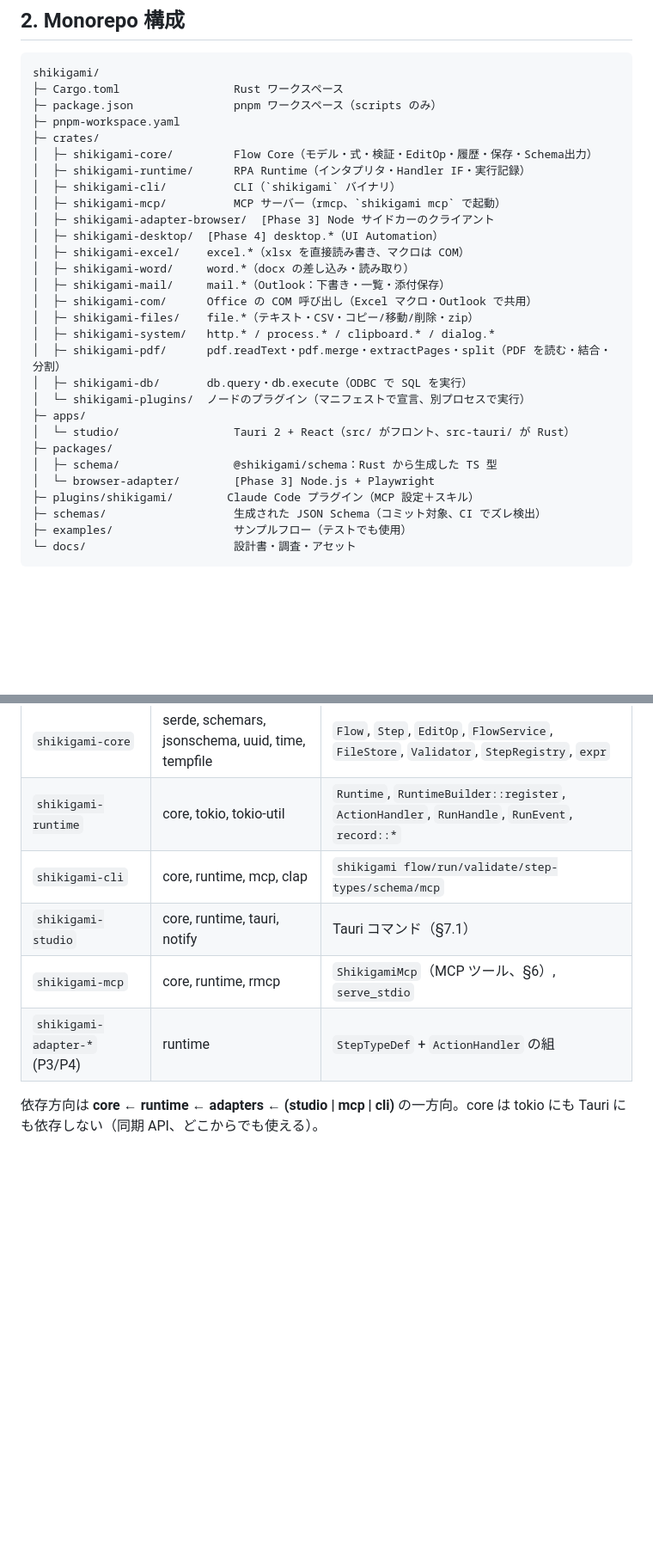
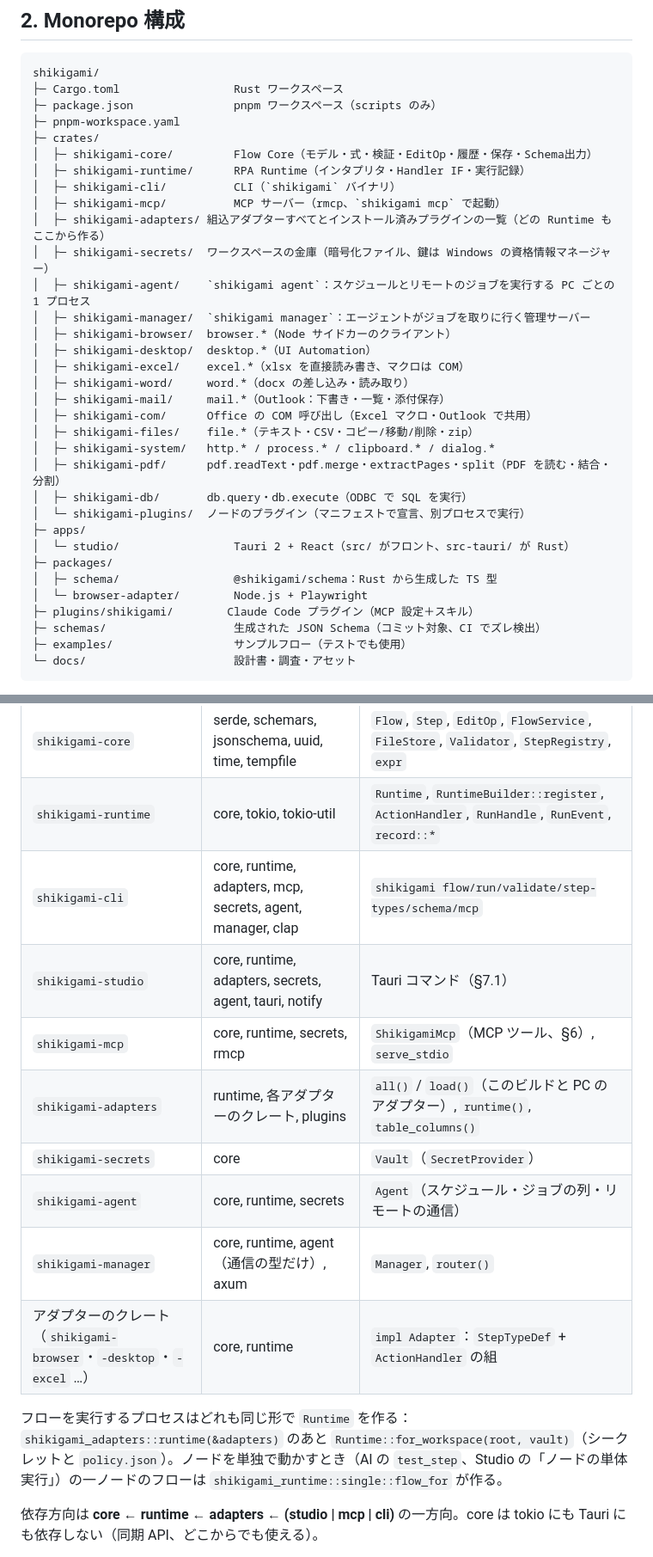
Before and after one commit to d-shiina/shikigami, a Markdown page: docs/ja/architecture.md, 2 parts joined by grey strips. Shown at 86% size. Rendered like a GitHub page; blank space fills up the shorter version.

```diff
--- a/docs/ja/architecture.md
+++ b/docs/ja/architecture.md
@@ -97,8 +99,12 @@ shikigami/
 │  ├─ shikigami-runtime/      RPA Runtime（インタプリタ・Handler IF・実行記録）
 │  ├─ shikigami-cli/          CLI（`shikigami` バイナリ）
 │  ├─ shikigami-mcp/          MCP サーバー（rmcp、`shikigami mcp` で起動）
-│  ├─ shikigami-adapter-browser/  [Phase 3] Node サイドカーのクライアント
-│  ├─ shikigami-desktop/  [Phase 4] desktop.*（UI Automation）
+│  ├─ shikigami-adapters/ 組込アダプターすべてとインストール済みプラグインの一覧（どの Runtime もここから作る）
+│  ├─ shikigami-secrets/  ワークスペースの金庫（暗号化ファイル、鍵は Windows の資格情報マネージャー）
+│  ├─ shikigami-agent/    `shikigami agent`：スケジュールとリモートのジョブを実行する PC ごとの 1 プロセス
+│  ├─ shikigami-manager/  `shikigami manager`：エージェントがジョブを取りに行く管理サーバー
+│  ├─ shikigami-browser/  browser.*（Node サイドカーのクライアント）
+│  ├─ shikigami-desktop/  desktop.*（UI Automation）
 │  ├─ shikigami-excel/    excel.*（xlsx を直接読み書き、マクロは COM）
 │  ├─ shikigami-word/     word.*（docx の差し込み・読み取り）
 │  ├─ shikigami-mail/     mail.*（Outlook：下書き・一覧・添付保存）
@@ -112,7 +118,7 @@ shikigami/
 │  └─ studio/                 Tauri 2 + React（src/ がフロント、src-tauri/ が Rust）
 ├─ packages/
 │  ├─ schema/                 @shikigami/schema：Rust から生成した TS 型
-│  └─ browser-adapter/        [Phase 3] Node.js + Playwright
+│  └─ browser-adapter/        Node.js + Playwright
 ├─ plugins/shikigami/        Claude Code プラグイン（MCP 設定＋スキル）
 ├─ schemas/                   生成された JSON Schema（コミット対象、CI でズレ検出）
 ├─ examples/                  サンプルフロー（テストでも使用）
@@ -127,10 +133,16 @@ shikigami/
 |---|---|---|
 | `shikigami-core` | serde, schemars, jsonschema, uuid, time, tempfile | `Flow`, `Step`, `EditOp`, `FlowService`, `FileStore`, `Validator`, `StepRegistry`, `expr` |
 | `shikigami-runtime` | core, tokio, tokio-util | `Runtime`, `RuntimeBuilder::register`, `ActionHandler`, `RunHandle`, `RunEvent`, `record::*` |
-| `shikigami-cli` | core, runtime, mcp, clap | `shikigami flow/run/validate/step-types/schema/mcp` |
-| `shikigami-studio` | core, runtime, tauri, notify | Tauri コマンド（§7.1） |
-| `shikigami-mcp` | core, runtime, rmcp | `ShikigamiMcp`（MCP ツール、§6）, `serve_stdio` |
-| `shikigami-adapter-*` (P3/P4) | runtime | `StepTypeDef` + `ActionHandler` の組 |
+| `shikigami-cli` | core, runtime, adapters, mcp, secrets, agent, manager, clap | `shikigami flow/run/validate/step-types/schema/mcp` |
+| `shikigami-studio` | core, runtime, adapters, secrets, agent, tauri, notify | Tauri コマンド（§7.1） |
+| `shikigami-mcp` | core, runtime, secrets, rmcp | `ShikigamiMcp`（MCP ツール、§6）, `serve_stdio` |
+| `shikigami-adapters` | runtime, 各アダプターのクレート, plugins | `all()` / `load()`（このビルドと PC のアダプター）, `runtime()`, `table_columns()` |
+| `shikigami-secrets` | core | `Vault`（`SecretProvider`） |
+| `shikigami-agent` | core, runtime, secrets | `Agent`（スケジュール・ジョブの列・リモートの通信） |
+| `shikigami-manager` | core, runtime, agent（通信の型だけ）, axum | `Manager`, `router()` |
+| アダプターのクレート（`shikigami-browser`・`-desktop`・`-excel` …） | core, runtime | `impl Adapter`：`StepTypeDef` + `ActionHandler` の組 |
+
+フローを実行するプロセスはどれも同じ形で `Runtime` を作る：`shikigami_adapters::runtime(&adapters)` のあと `Runtime::for_workspace(root, vault)`（シークレットと `policy.json`）。ノードを単独で動かすとき（AI の `test_step`、Studio の「ノードの単体実行」）の一ノードのフローは `shikigami_runtime::single::flow_for` が作る。
 
 依存方向は **core ← runtime ← adapters ← (studio | mcp | cli)** の一方向。core は tokio にも Tauri にも依存しない（同期 API、どこからでも使える）。
 
```
Also changed, not shown: other parts of docs/ja/architecture.md (+4 -2 lines), CHANGELOG.md (+12 -0 lines), docs/architecture.md (+21 -9 lines).
